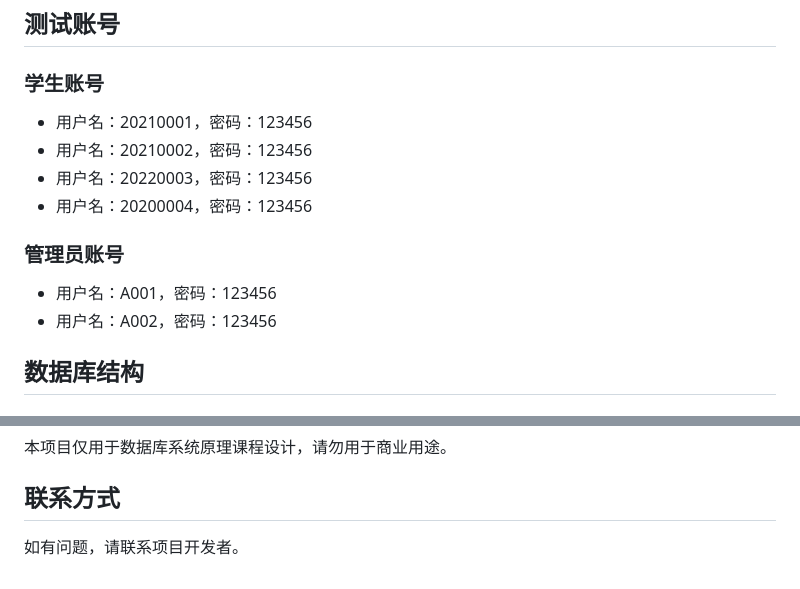
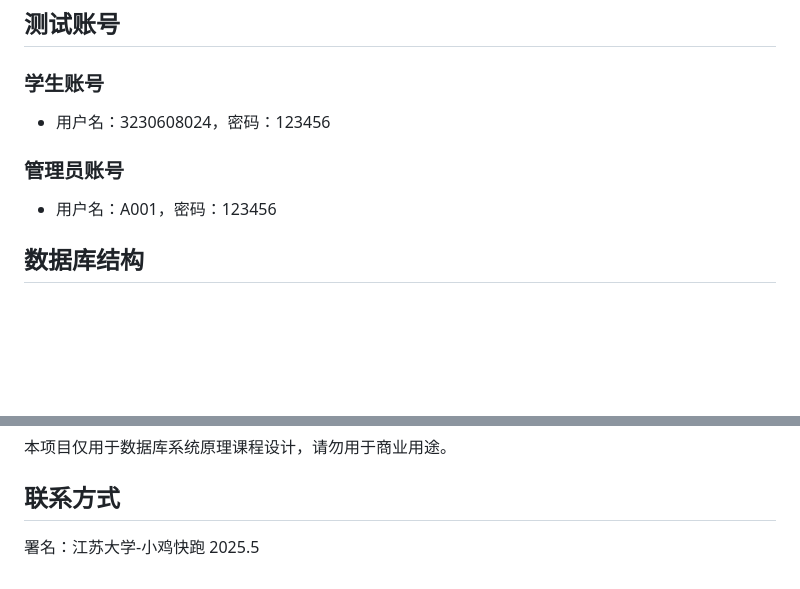
Before and after one commit to Abvolate-bernice/Intelligent-book-management-platform, a Markdown page: README.md, 2 parts joined by grey strips. Drawn GitHub-style; blank space fills up the shorter version.

```diff
--- a/README.md
+++ b/README.md
@@ -77,14 +77,10 @@ python app.py
 ## 测试账号
 
 ### 学生账号
-- 用户名：20210001，密码：123456
-- 用户名：20210002，密码：123456
-- 用户名：20220003，密码：123456
-- 用户名：20200004，密码：123456
+- 用户名：3230608024，密码：123456
 
 ### 管理员账号
 - 用户名：A001，密码：123456
-- 用户名：A002，密码：123456
 
 ## 数据库结构
 
@@ -206,4 +202,4 @@ library-system/
 
 ## 联系方式
 
-如有问题，请联系项目开发者。
+署名：江苏大学-小鸡快跑 2025.5
```
